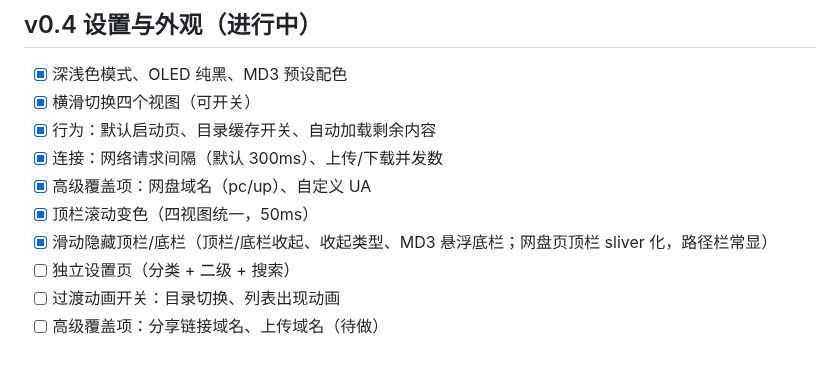
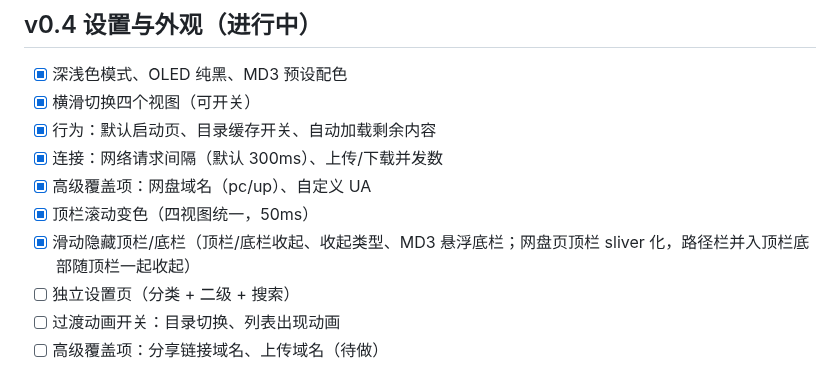
Before and after one commit to Tgaisen/LanCloud, a Markdown page: docs/ROADMAP.md, the part around the change. Rendered like a GitHub page.

Commit message:
路线图：更新网盘页顶栏方案（路径栏并入顶栏底部）

```diff
--- a/docs/ROADMAP.md
+++ b/docs/ROADMAP.md
@@ -37,7 +37,7 @@
 - [x] 连接：网络请求间隔（默认 300ms）、上传/下载并发数
 - [x] 高级覆盖项：网盘域名（pc/up）、自定义 UA
 - [x] 顶栏滚动变色（四视图统一，50ms）
-- [x] 滑动隐藏顶栏/底栏（顶栏/底栏收起、收起类型、MD3 悬浮底栏；网盘页顶栏 sliver 化，路径栏常显）
+- [x] 滑动隐藏顶栏/底栏（顶栏/底栏收起、收起类型、MD3 悬浮底栏；网盘页顶栏 sliver 化，路径栏并入顶栏底部随顶栏一起收起）
 - [ ] 独立设置页（分类 + 二级 + 搜索）
 - [ ] 过渡动画开关：目录切换、列表出现动画
 - [ ] 高级覆盖项：分享链接域名、上传域名（待做）
```
